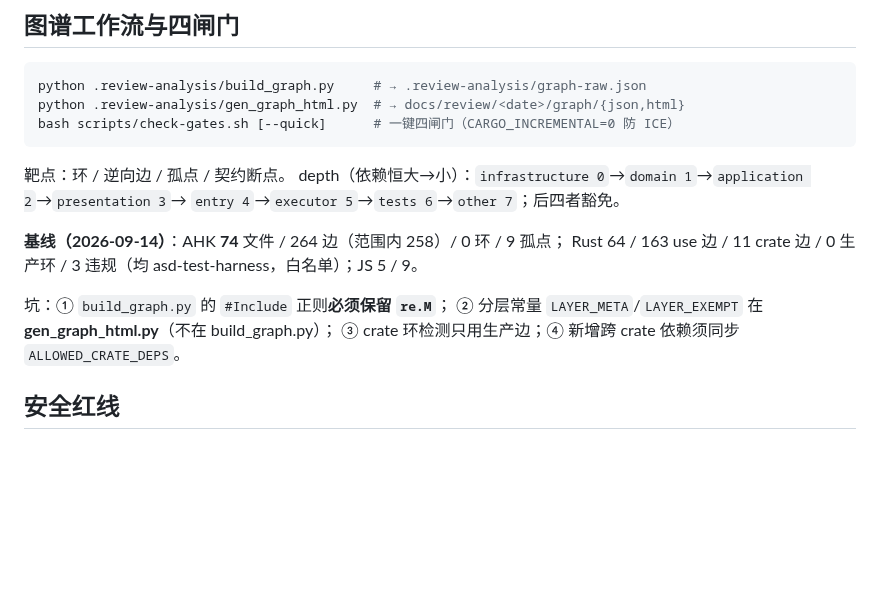
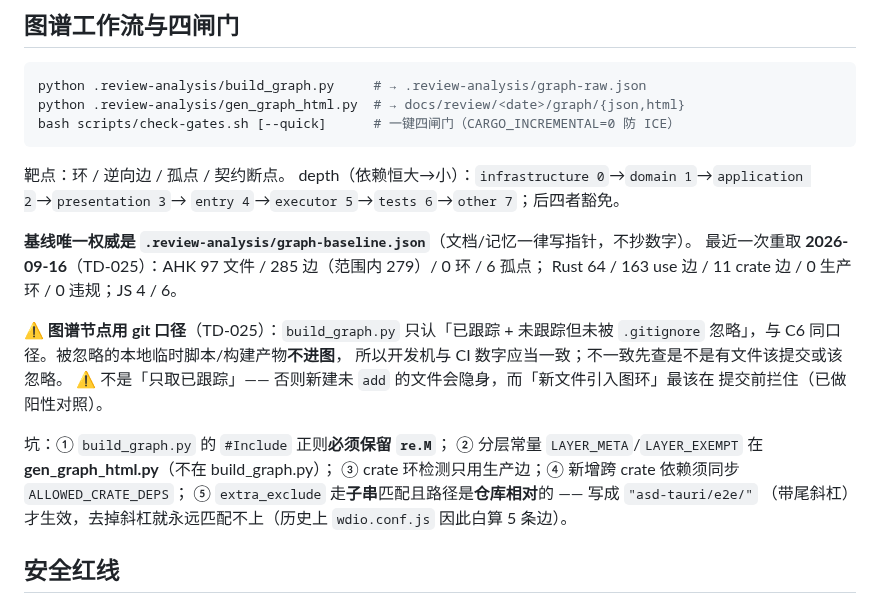
Before and after one commit to zyejf/AutoHotkeydemo, a Markdown page: .workbuddy-ai/memory/MEMORY.md, the part around the change. Rendered like a GitHub page; blank space fills up the shorter version.

Commit message:
docs(memory): 记录 TD-025 基线不可复现的根因、git 口径改造与归档对账方法

```diff
--- a/.workbuddy-ai/memory/MEMORY.md
+++ b/.workbuddy-ai/memory/MEMORY.md
@@ -35,12 +35,21 @@ bash scripts/check-gates.sh [--quick]      # 一键四闸门（CARGO_INCREMENTAL
 depth（依赖恒大→小）：`infrastructure 0`→`domain 1`→`application 2`→`presentation 3`→
 `entry 4`→`executor 5`→`tests 6`→`other 7`；后四者豁免。
 
-**基线（2026-09-14）**：AHK **74** 文件 / 264 边（范围内 258）/ 0 环 / 9 孤点；
-Rust 64 / 163 use 边 / 11 crate 边 / 0 生产环 / 3 违规（均 asd-test-harness，白名单）；JS 5 / 9。
+**基线唯一权威是 `.review-analysis/graph-baseline.json`**（文档/记忆一律写指针，不抄数字）。
+最近一次重取 **2026-09-16**（TD-025）：AHK 97 文件 / 285 边（范围内 279）/ 0 环 / 6 孤点；
+Rust 64 / 163 use 边 / 11 crate 边 / 0 生产环 / 0 违规；JS 4 / 6。
+
+⚠️ **图谱节点用 git 口径**（TD-025）：`build_graph.py` 只认「已跟踪 + 未跟踪但未被
+`.gitignore` 忽略」，与 C6 同口径。被忽略的本地临时脚本/构建产物**不进图**，
+所以开发机与 CI 数字应当一致；不一致先查是不是有文件该提交或该忽略。
+⚠️ 不是「只取已跟踪」—— 否则新建未 `add` 的文件会隐身，而「新文件引入图环」最该在
+提交前拦住（已做阳性对照）。
 
 坑：① `build_graph.py` 的 `#Include` 正则**必须保留 `re.M`**；
 ② 分层常量 `LAYER_META`/`LAYER_EXEMPT` 在 **gen_graph_html.py**（不在 build_graph.py）；
-③ crate 环检测只用生产边；④ 新增跨 crate 依赖须同步 `ALLOWED_CRATE_DEPS`。
+③ crate 环检测只用生产边；④ 新增跨 crate 依赖须同步 `ALLOWED_CRATE_DEPS`；
+⑤ `extra_exclude` 走**子串**匹配且路径是**仓库相对**的 —— 写成 `"asd-tauri/e2e/"`
+（带尾斜杠）才生效，去掉斜杠就永远匹配不上（历史上 `wdio.conf.js` 因此白算 5 条边）。
 
 ## 安全红线
 
```
Also changed, not shown: .workbuddy-ai/memory/2026-09-16.md (+48 -0 lines).
